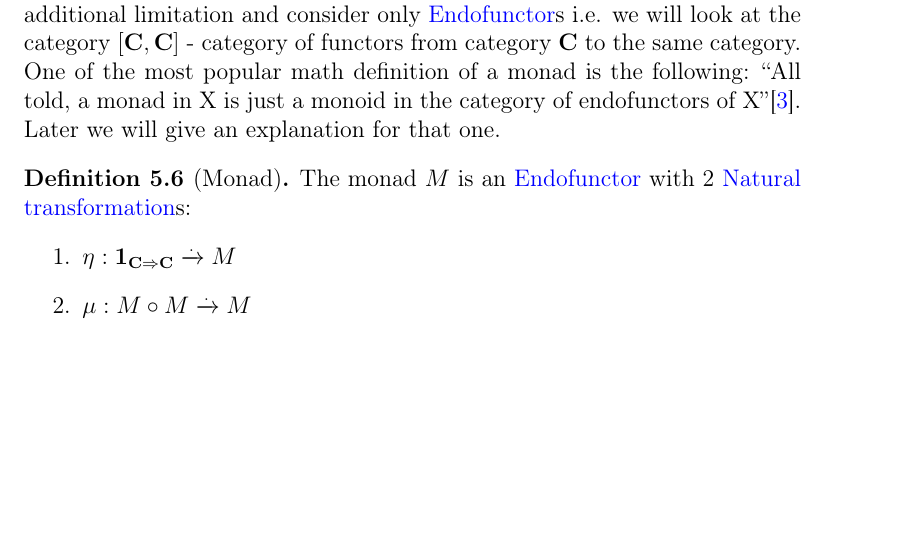
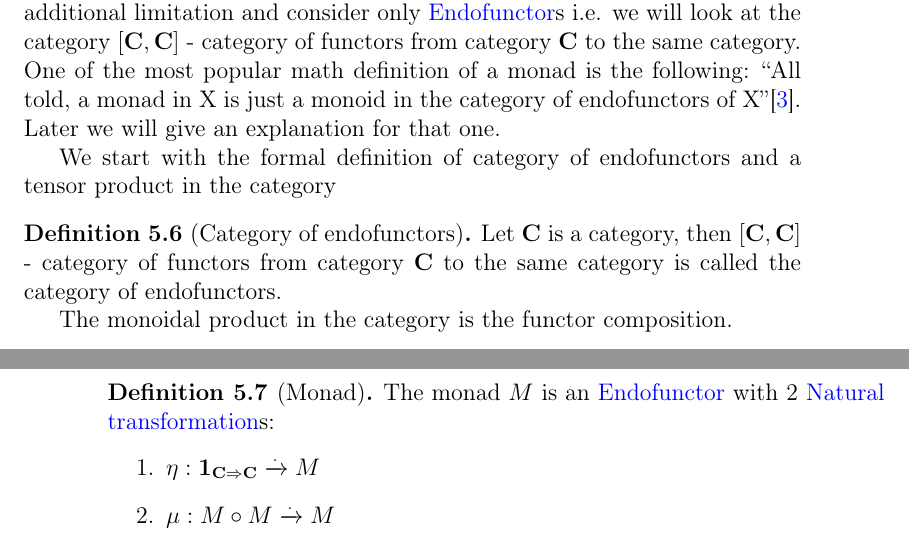
Before and after one commit to ivanmurashko/articles, a LaTeX book (cattheory/cattheory.tex, which reads cattheory/monads.tex): part of page 51 of 64 before the commit and two parts of pages 53 and 54 of 66 after it, the two joined at a grey line, cut so that both start at the same text, the shorter picture padded with empty space. Compiled offline with pdfLaTeX; a missing bibliography style is replaced by a similar one.

Commit message:
cattheory: monad

```diff
--- a/cattheory/monads.tex
+++ b/cattheory/monads.tex
@@ -336,6 +336,17 @@ is the following:
 endofunctors of X''\cite{bib:maclane71}.
 Later we will give an explanation for that one.
 
+We start with the formal definition of category of endofunctors and a
+tensor product in the category
+\begin{definition}[Category of endofunctors]
+\label{def:category_of_endofunctors}
+Let $\cat{C}$ is a category, then $[\cat{C}, \cat{C}]$ - category of
+functors from category $\cat{C}$ to the same category is called the
+category of endofunctors.
+
+The monoidal product in the category is the functor composition.
+\end{definition}
+
 \begin{definition}[Monad]
   \label{def:monad}
   The monad $M$ is an \mynameref{def:endofunctor} with 2
```
Also changed, not shown: cattheory/basedefinitions.tex (+9 -2 lines), cattheory/objectsmorphisms.tex (+1 -1 lines), cattheory/cattheory.pdf.
